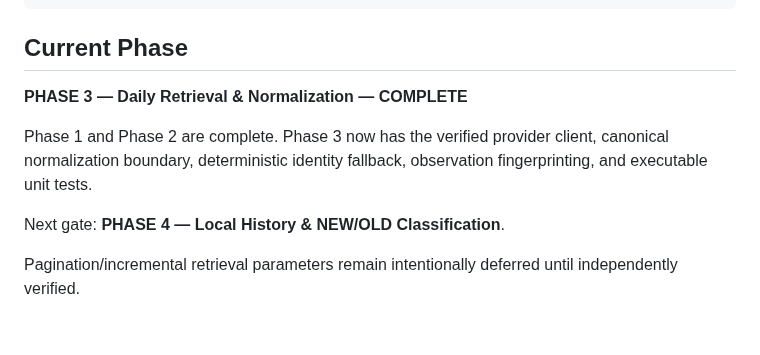
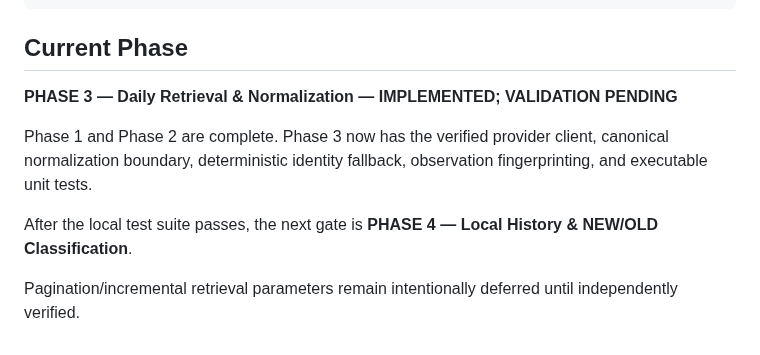
Before and after one commit to andieDrio/apm-GIBParser, a Markdown page: README.md, the part around the change. GitHub-like rendering.

Commit message:
Clarify Phase 3 validation gate

```diff
--- a/README.md
+++ b/README.md
@@ -145,10 +145,10 @@ REPEAT
 
 ## Current Phase
 
-**PHASE 3 — Daily Retrieval & Normalization — COMPLETE**
+**PHASE 3 — Daily Retrieval & Normalization — IMPLEMENTED; VALIDATION PENDING**
 
 Phase 1 and Phase 2 are complete. Phase 3 now has the verified provider client, canonical normalization boundary, deterministic identity fallback, observation fingerprinting, and executable unit tests.
 
-Next gate: **PHASE 4 — Local History & NEW/OLD Classification**.
+After the local test suite passes, the next gate is **PHASE 4 — Local History & NEW/OLD Classification**.
 
 Pagination/incremental retrieval parameters remain intentionally deferred until independently verified.
```
